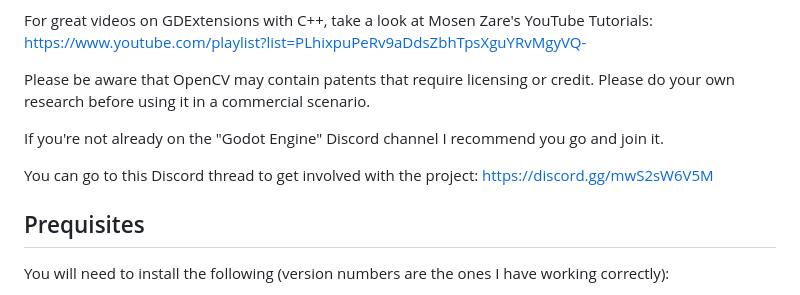
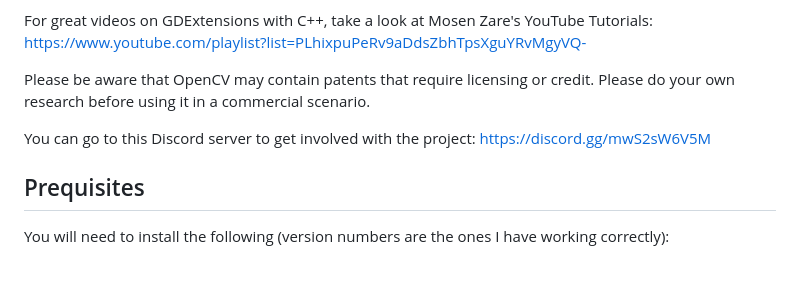
Before and after one commit to matt-s-clark/godot-gdextension-opencv, a Markdown page: README.md, the part around the change. Rendered like a GitHub page; blank space fills up the shorter version.

```diff
--- a/README.md
+++ b/README.md
@@ -8,9 +8,7 @@ For great videos on GDExtensions with C++, take a look at Mosen Zare's YouTube T
 
 Please be aware that OpenCV may contain patents that require licensing or credit. Please do your own research before using it in a commercial scenario.
 
-If you're not already on the "Godot Engine" Discord channel I recommend you go and join it.
-
-You can go to this Discord thread to get involved with the project: [https://discord.gg/mwS2sW6V5M](https://discord.gg/mwS2sW6V5M)
+You can go to this Discord server to get involved with the project: [https://discord.gg/mwS2sW6V5M](https://discord.gg/mwS2sW6V5M)
 
 ## Prequisites
 
```
